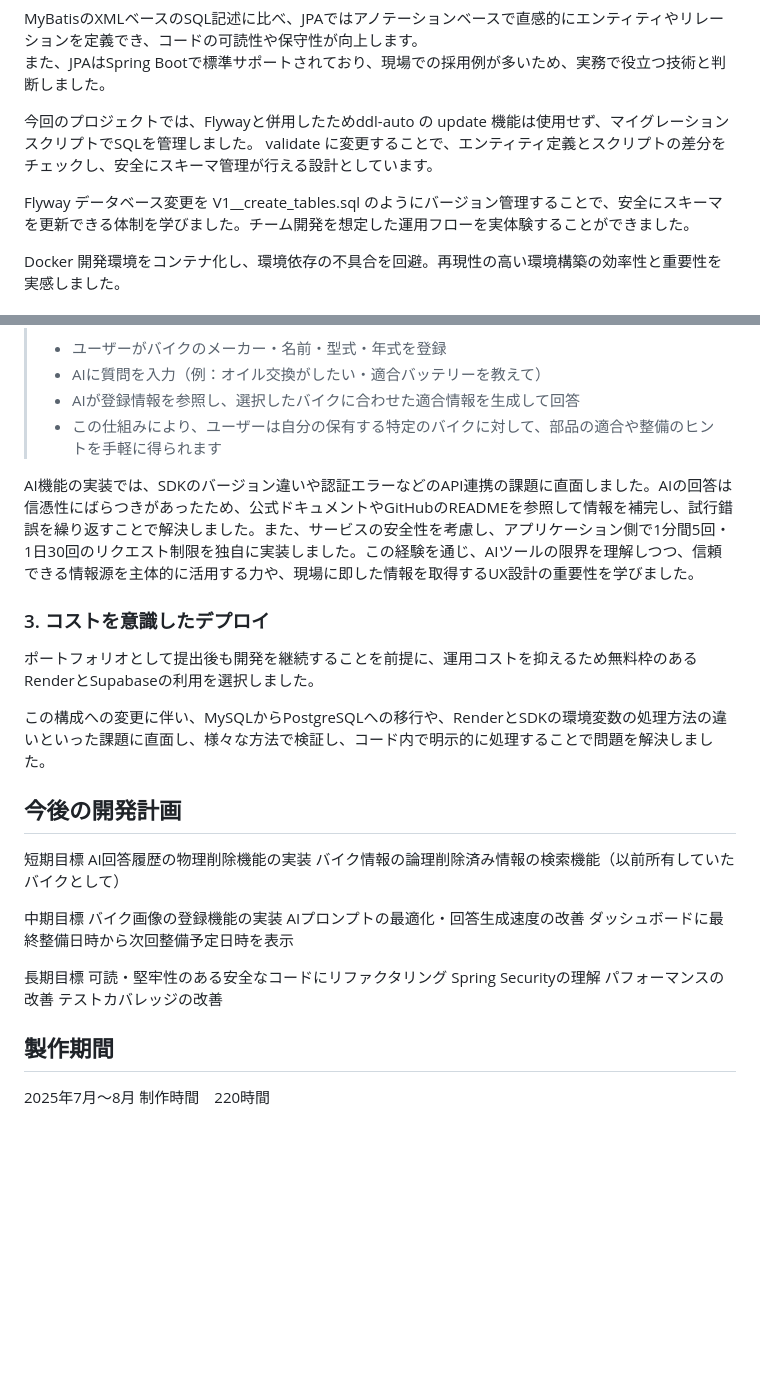
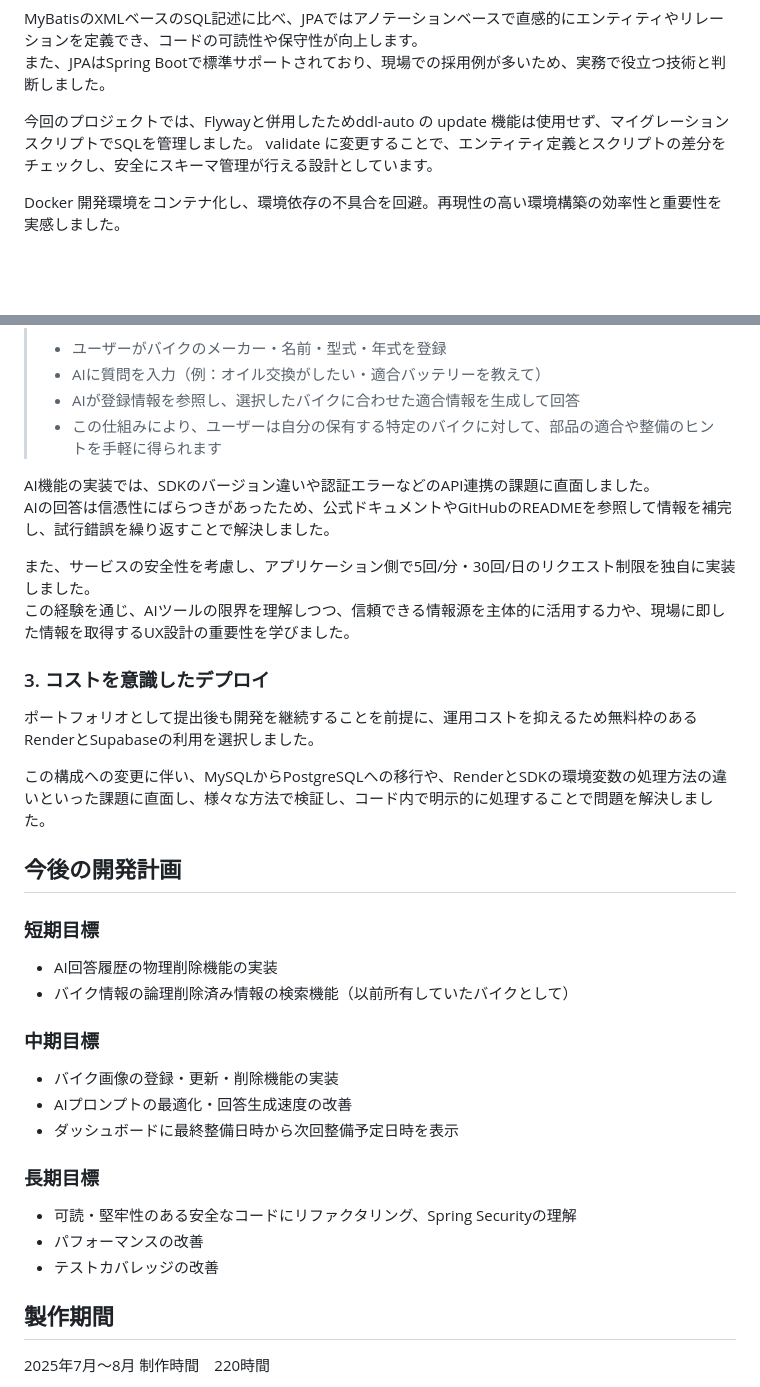
Before and after one commit to rikuto-web/revox, a Markdown page: README.md, 2 parts joined by grey strips. GitHub-like rendering; blank space fills up the shorter version.

```diff
--- a/README.md
+++ b/README.md
@@ -220,10 +220,6 @@ MyBatisのXMLベースのSQL記述に比べ、JPAではアノテーションベ
 今回のプロジェクトでは、Flywayと併用したためddl-auto の update 機能は使用せず、マイグレーションスクリプトでSQLを管理しました。
 validate に変更することで、エンティティ定義とスクリプトの差分をチェックし、安全にスキーマ管理が行える設計としています。
 
-
-Flyway
-データベース変更を V1__create_tables.sql のようにバージョン管理することで、安全にスキーマを更新できる体制を学びました。チーム開発を想定した運用フローを実体験することができました。
-
 Docker
 開発環境をコンテナ化し、環境依存の不具合を回避。再現性の高い環境構築の効率性と重要性を実感しました。
 
@@ -235,7 +231,11 @@ Docker
 > - AIが登録情報を参照し、選択したバイクに合わせた適合情報を生成して回答
 > - この仕組みにより、ユーザーは自分の保有する特定のバイクに対して、部品の適合や整備のヒントを手軽に得られます
 
-AI機能の実装では、SDKのバージョン違いや認証エラーなどのAPI連携の課題に直面しました。AIの回答は信憑性にばらつきがあったため、公式ドキュメントやGitHubのREADMEを参照して情報を補完し、試行錯誤を繰り返すことで解決しました。また、サービスの安全性を考慮し、アプリケーション側で1分間5回・1日30回のリクエスト制限を独自に実装しました。この経験を通じ、AIツールの限界を理解しつつ、信頼できる情報源を主体的に活用する力や、現場に即した情報を取得するUX設計の重要性を学びました。
+AI機能の実装では、SDKのバージョン違いや認証エラーなどのAPI連携の課題に直面しました。
+AIの回答は信憑性にばらつきがあったため、公式ドキュメントやGitHubのREADMEを参照して情報を補完し、試行錯誤を繰り返すことで解決しました。
+
+また、サービスの安全性を考慮し、アプリケーション側で5回/分・30回/日のリクエスト制限を独自に実装しました。
+この経験を通じ、AIツールの限界を理解しつつ、信頼できる情報源を主体的に活用する力や、現場に即した情報を取得するUX設計の重要性を学びました。
 
 ### 3. コストを意識したデプロイ
 ポートフォリオとして提出後も開発を継続することを前提に、運用コストを抑えるため無料枠のあるRenderとSupabaseの利用を選択しました。
@@ -243,20 +243,19 @@ AI機能の実装では、SDKのバージョン違いや認証エラーなどの
 この構成への変更に伴い、MySQLからPostgreSQLへの移行や、RenderとSDKの環境変数の処理方法の違いといった課題に直面し、様々な方法で検証し、コード内で明示的に処理することで問題を解決しました。
 
 ## 今後の開発計画
-短期目標
-AI回答履歴の物理削除機能の実装
-バイク情報の論理削除済み情報の検索機能（以前所有していたバイクとして）
+### 短期目標
+- AI回答履歴の物理削除機能の実装
+- バイク情報の論理削除済み情報の検索機能（以前所有していたバイクとして）
 
-中期目標
-バイク画像の登録機能の実装
-AIプロンプトの最適化・回答生成速度の改善
-ダッシュボードに最終整備日時から次回整備予定日時を表示
+### 中期目標
+- バイク画像の登録・更新・削除機能の実装
+- AIプロンプトの最適化・回答生成速度の改善
+- ダッシュボードに最終整備日時から次回整備予定日時を表示
 
-長期目標
-可読・堅牢性のある安全なコードにリファクタリング
-Spring Securityの理解
-パフォーマンスの改善
-テストカバレッジの改善
+### 長期目標
+- 可読・堅牢性のある安全なコードにリファクタリング、Spring Securityの理解
+- パフォーマンスの改善
+- テストカバレッジの改善
 
 ## 製作期間
 2025年7月～8月
```
